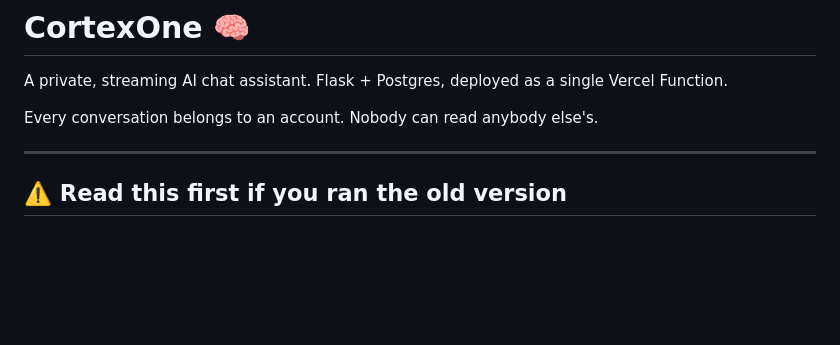
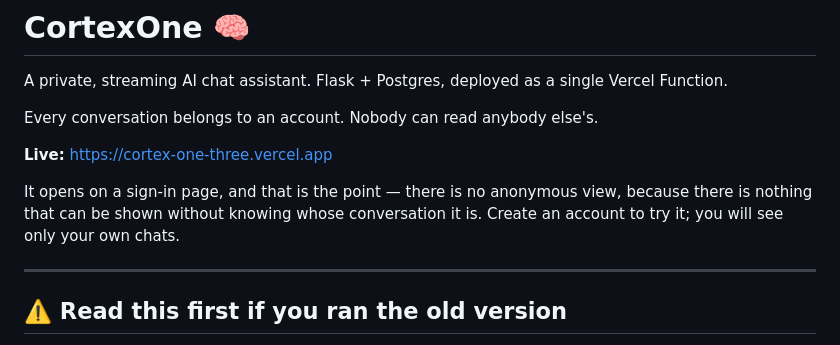
Before and after one commit to Krish231204/Cortex-one, a Markdown page: README.md, the part around the change. Drawn GitHub-style; blank space fills up the shorter version.

Commit message:
Link the live deployment
The URL was withheld while the OpenAI account had no spend limit, since
registration is open and anyone could bill messages to it. A monthly cap
is now set, so the exposure is bounded.

Set expectations in the same breath: the link opens on a sign-in page and
that is the design, not an obstacle. There is no anonymous view because
there is nothing to show without knowing whose conversation it is.

```diff
--- a/README.md
+++ b/README.md
@@ -4,6 +4,12 @@ A private, streaming AI chat assistant. Flask + Postgres, deployed as a single
 Vercel Function.
 
 Every conversation belongs to an account. Nobody can read anybody else's.
+
+**Live:** <https://cortex-one-three.vercel.app>
+
+It opens on a sign-in page, and that is the point — there is no anonymous view,
+because there is nothing that can be shown without knowing whose conversation it
+is. Create an account to try it; you will see only your own chats.
 
 ---
 
```
